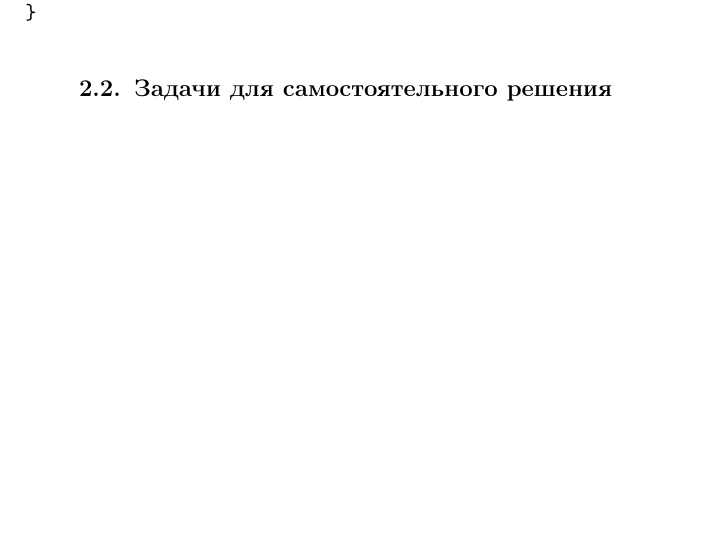
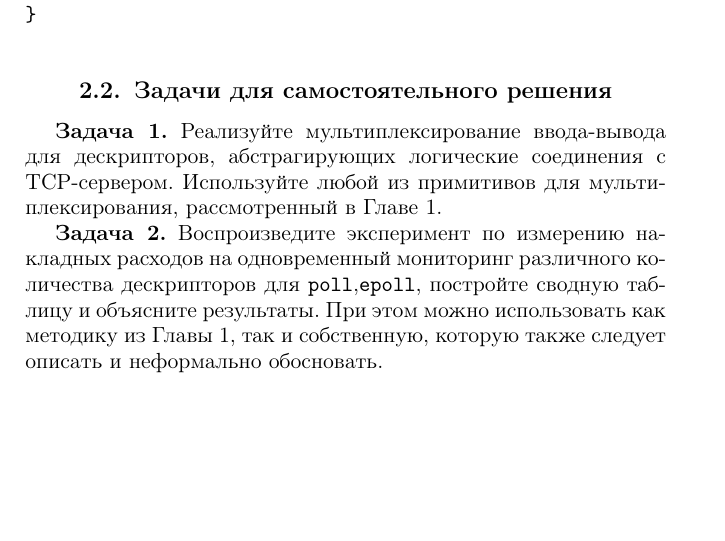
Before and after one commit to 3sem/multiplex_book, a LaTeX thesis (main.tex, which reads section_2.tex): part of page 17 of 20, cut so that both start at the same text. Compiled offline with pdfLaTeX; the source files are stored in an older character set and shown here as Unicode.

Commit message:
[ADD,FIX] Add tasks/fix minor issues

```diff
--- a/section_2.tex
+++ b/section_2.tex
@@ -124,4 +124,8 @@
 
 \section{Задачи для самостоятельного решения}
 
+\textbf{Задача 1.} Реализуйте мультиплексирование ввода-вывода для дескрипторов, абстрагирующих логические соединения с TCP-сервером. Используйте любой из примитивов для мультиплексирования, рассмотренный в Главе 1.
+
+\textbf{Задача 2.} Воспроизведите эксперимент по измерению накладных расходов на одновременный мониторинг различного количества дескрипторов для \verb|poll|,\verb|epoll|, постройте сводную таблицу и объясните результаты. При этом можно использовать как методику из Главы 1, так и собственную, которую также следует описать и неформально обосновать.
+
 \endinput
```
Also changed, not shown: main.pdf.
